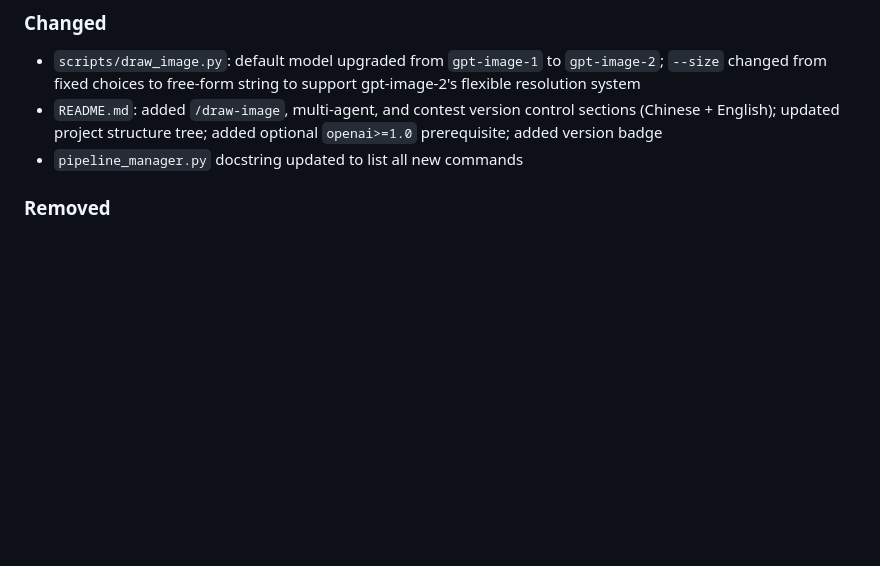
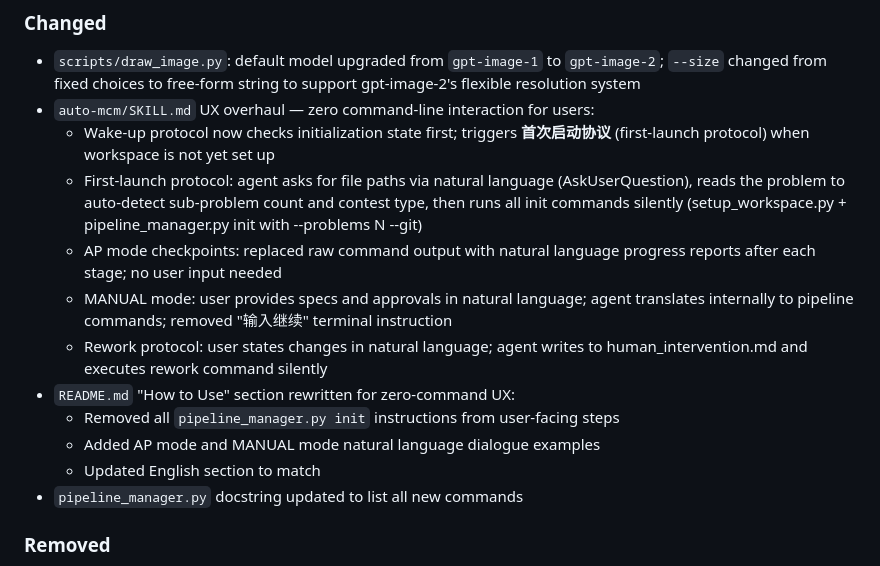
Before and after one commit to RealSeaberry/AutoMCM-Pro, a Markdown page: CHANGELOG.md, the part around the change. GitHub-like rendering; blank space fills up the shorter version.

```diff
--- a/CHANGELOG.md
+++ b/CHANGELOG.md
@@ -96,9 +96,24 @@ Version scheme: [Semantic Versioning](https://semver.org/).
 - `scripts/draw_image.py`: default model upgraded from `gpt-image-1` to
   `gpt-image-2`; `--size` changed from fixed choices to free-form string to
   support gpt-image-2's flexible resolution system
-- `README.md`: added `/draw-image`, multi-agent, and contest version control
-  sections (Chinese + English); updated project structure tree; added optional
-  `openai>=1.0` prerequisite; added version badge
+- `auto-mcm/SKILL.md` UX overhaul — zero command-line interaction for users:
+  - Wake-up protocol now checks initialization state first; triggers
+    **首次启动协议** (first-launch protocol) when workspace is not yet set up
+  - First-launch protocol: agent asks for file paths via natural language
+    (AskUserQuestion), reads the problem to auto-detect sub-problem count and
+    contest type, then runs all init commands silently (setup_workspace.py +
+    pipeline_manager.py init with --problems N --git)
+  - AP mode checkpoints: replaced raw command output with natural language
+    progress reports after each stage; no user input needed
+  - MANUAL mode: user provides specs and approvals in natural language; agent
+    translates internally to pipeline commands; removed "输入继续" terminal
+    instruction
+  - Rework protocol: user states changes in natural language; agent writes to
+    human_intervention.md and executes rework command silently
+- `README.md` "How to Use" section rewritten for zero-command UX:
+  - Removed all `pipeline_manager.py init` instructions from user-facing steps
+  - Added AP mode and MANUAL mode natural language dialogue examples
+  - Updated English section to match
 - `pipeline_manager.py` docstring updated to list all new commands
 
 ### Removed
```
Also changed, not shown: README.md (+90 -52 lines), 1 other file.
